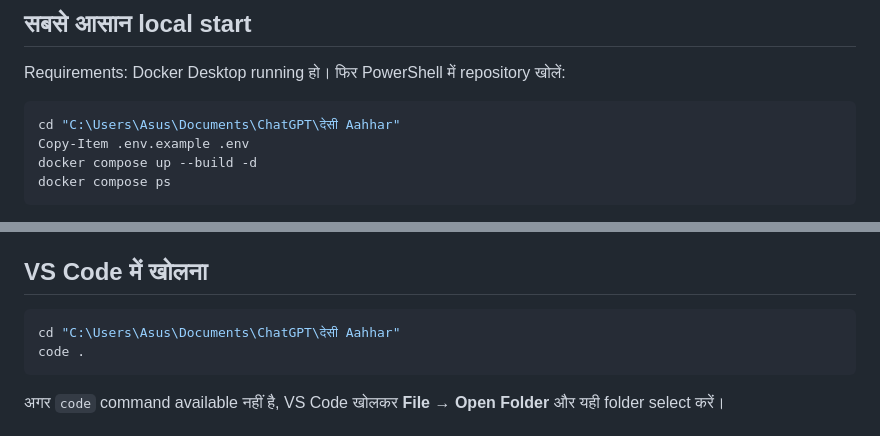
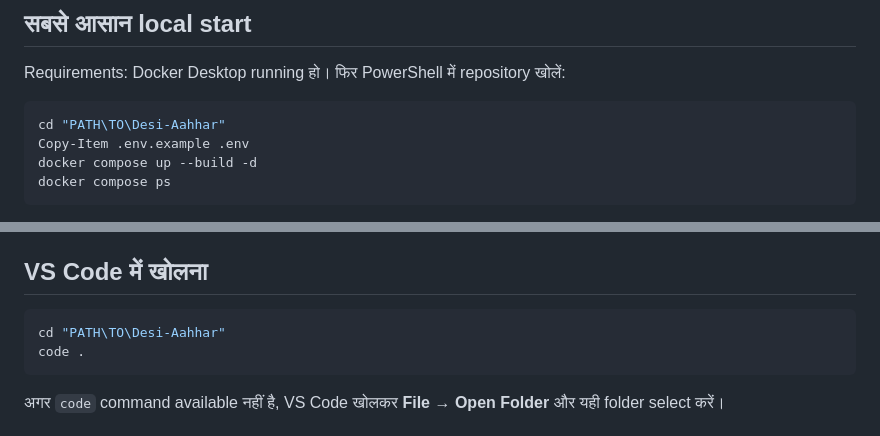
Before and after one commit to Vid876/Desi-Aahhar, a Markdown page: README.md, 2 parts joined by grey strips. Rendered like a GitHub page.

Commit message:
docs: remove ChatGPT path references

````diff
--- a/README.md
+++ b/README.md
@@ -23,7 +23,7 @@ Docker images आपके Docker Hub ID के हिसाब से named ह
 Requirements: Docker Desktop running हो। फिर PowerShell में repository खोलें:
 
 ```powershell
-cd "C:\Users\Asus\Documents\ChatGPT\देसी Aahhar"
+cd "PATH\TO\Desi-Aahhar"
 Copy-Item .env.example .env
 docker compose up --build -d
 docker compose ps
@@ -55,7 +55,7 @@ Database data बचा रहता है। केवल local test database
 ## VS Code में खोलना
 
 ```powershell
-cd "C:\Users\Asus\Documents\ChatGPT\देसी Aahhar"
+cd "PATH\TO\Desi-Aahhar"
 code .
 ```
 
````
